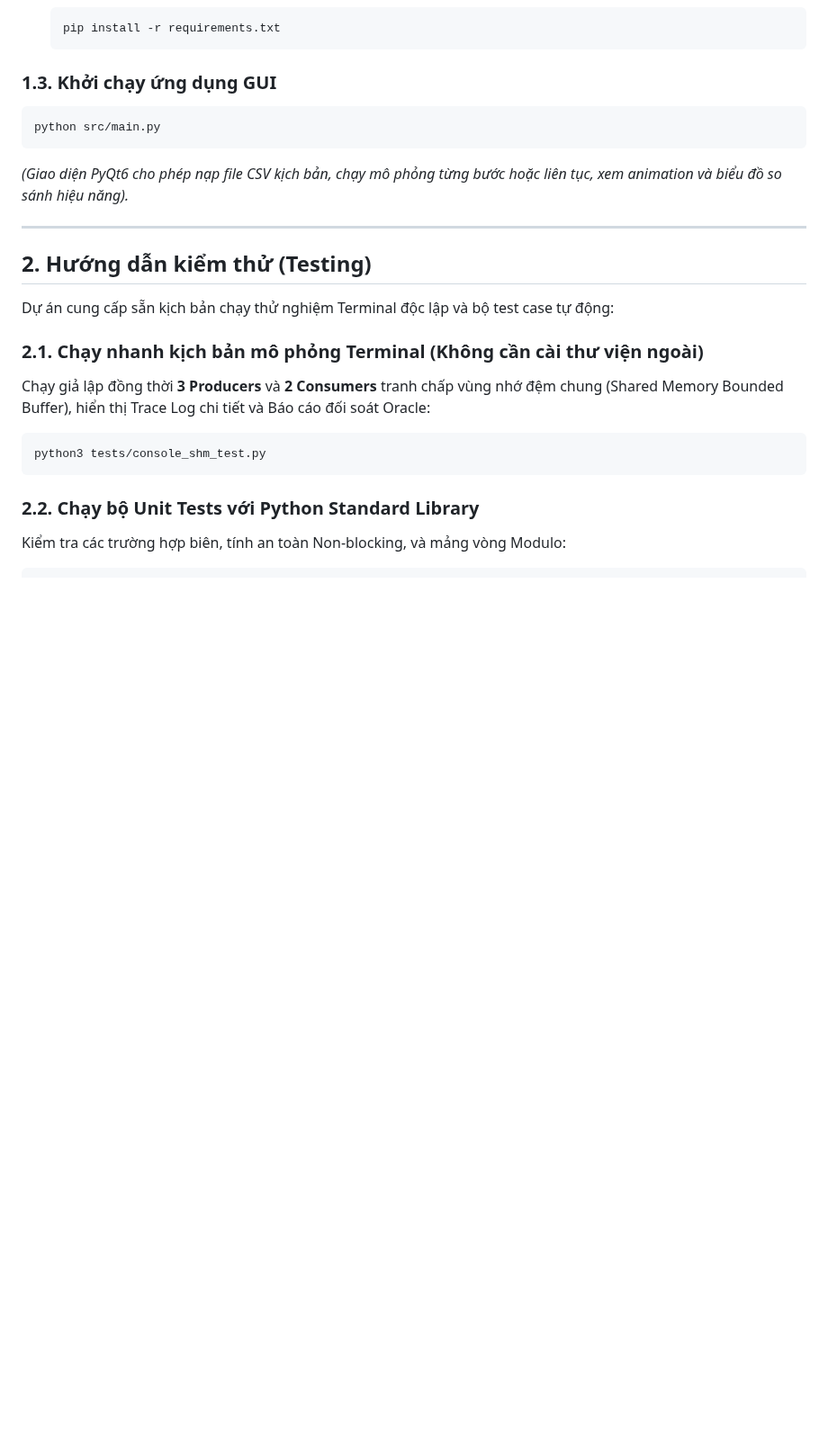
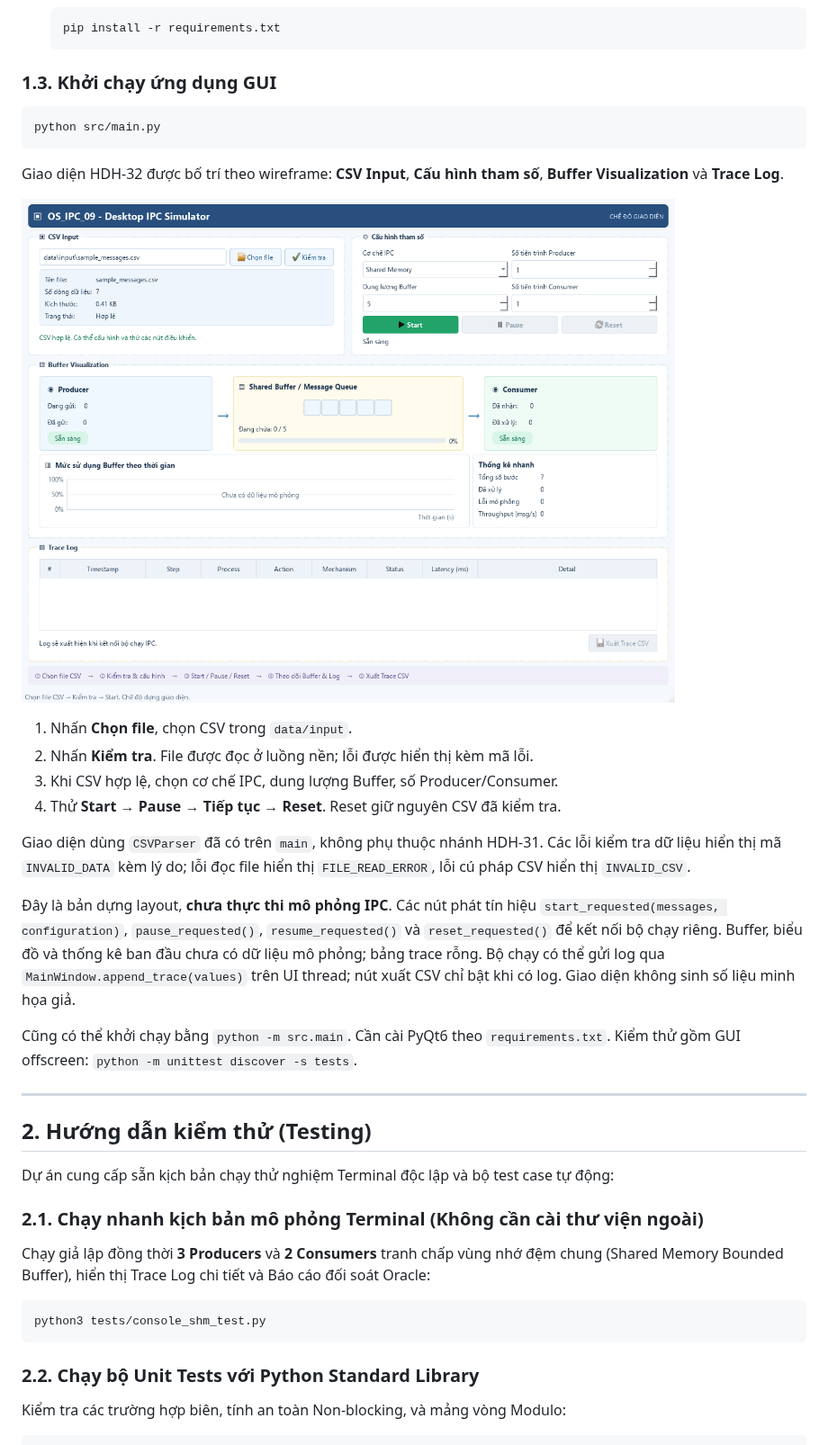
Before and after one commit to hnamhocit/he-dieu-hanh-2026, a Markdown page: README.md, the part around the change. Shown at 90% size. GitHub-like rendering; pictures changed too: docs/hdh32_main_window.png (added); blank space fills up the shorter version.

Commit message:
HDH-32: dung giao dien chinh PyQt6 theo wireframe

````diff
--- a/README.md
+++ b/README.md
@@ -54,7 +54,29 @@
 ```bash
 python src/main.py
 ```
-*(Giao diện PyQt6 cho phép nạp file CSV kịch bản, chạy mô phỏng từng bước hoặc liên tục, xem animation và biểu đồ so sánh hiệu năng).*
+Giao diện HDH-32 được bố trí theo wireframe: **CSV Input**, **Cấu hình tham số**,
+**Buffer Visualization** và **Trace Log**.
+
+![Giao diện chính HDH-32](docs/hdh32_main_window.png)
+
+1. Nhấn **Chọn file**, chọn CSV trong `data/input`.
+2. Nhấn **Kiểm tra**. File được đọc ở luồng nền; lỗi được hiển thị kèm mã lỗi.
+3. Khi CSV hợp lệ, chọn cơ chế IPC, dung lượng Buffer, số Producer/Consumer.
+4. Thử **Start → Pause → Tiếp tục → Reset**. Reset giữ nguyên CSV đã kiểm tra.
+
+Giao diện dùng `CSVParser` đã có trên `main`, không phụ thuộc nhánh HDH-31.
+Các lỗi kiểm tra dữ liệu hiển thị mã `INVALID_DATA` kèm lý do; lỗi đọc file
+hiển thị `FILE_READ_ERROR`, lỗi cú pháp CSV hiển thị `INVALID_CSV`.
+
+Đây là bản dựng layout, **chưa thực thi mô phỏng IPC**. Các nút phát tín hiệu
+`start_requested(messages, configuration)`, `pause_requested()`,
+`resume_requested()` và `reset_requested()` để kết nối bộ chạy riêng.
+Buffer, biểu đồ và thống kê ban đầu chưa có dữ liệu mô phỏng; bảng trace rỗng.
+Bộ chạy có thể gửi log qua `MainWindow.append_trace(values)` trên UI thread;
+nút xuất CSV chỉ bật khi có log. Giao diện không sinh số liệu minh họa giả.
+
+Cũng có thể khởi chạy bằng `python -m src.main`. Cần cài PyQt6 theo
+`requirements.txt`. Kiểm thử gồm GUI offscreen: `python -m unittest discover -s tests`.
 
 ---
 
````
Also changed, not shown: 6 other files.
